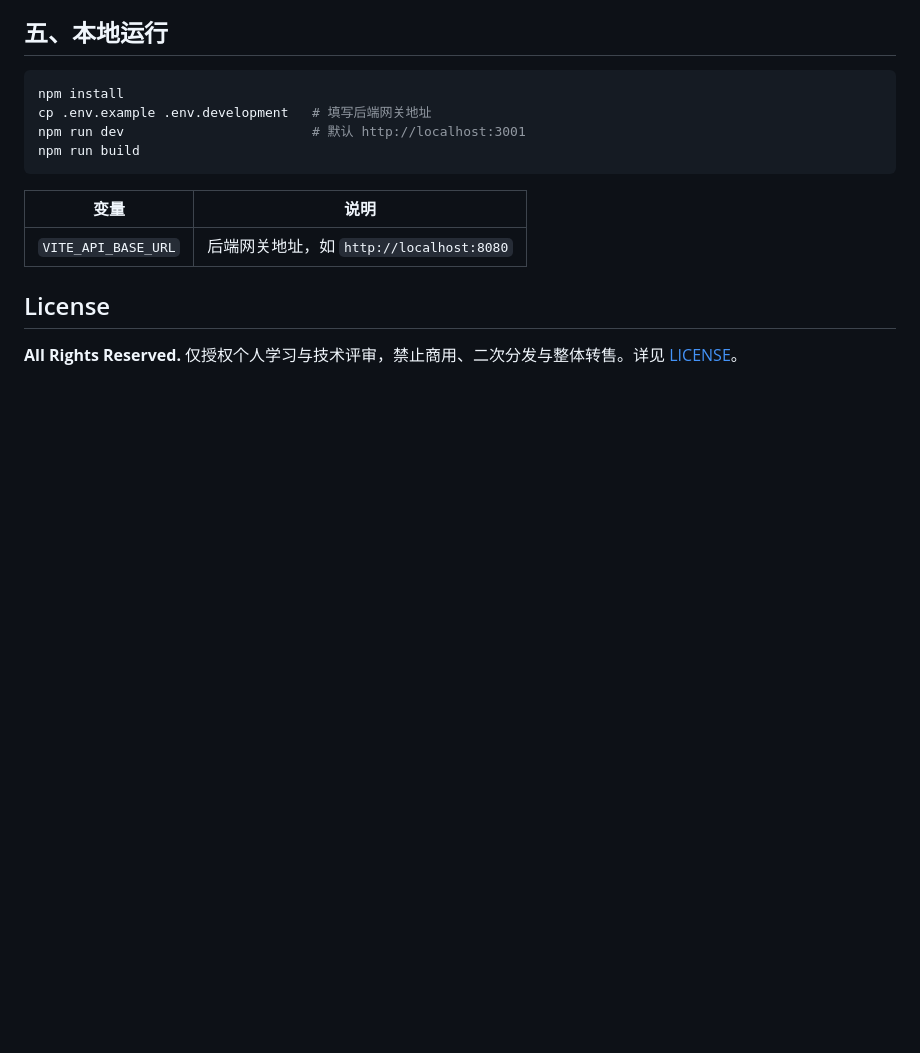
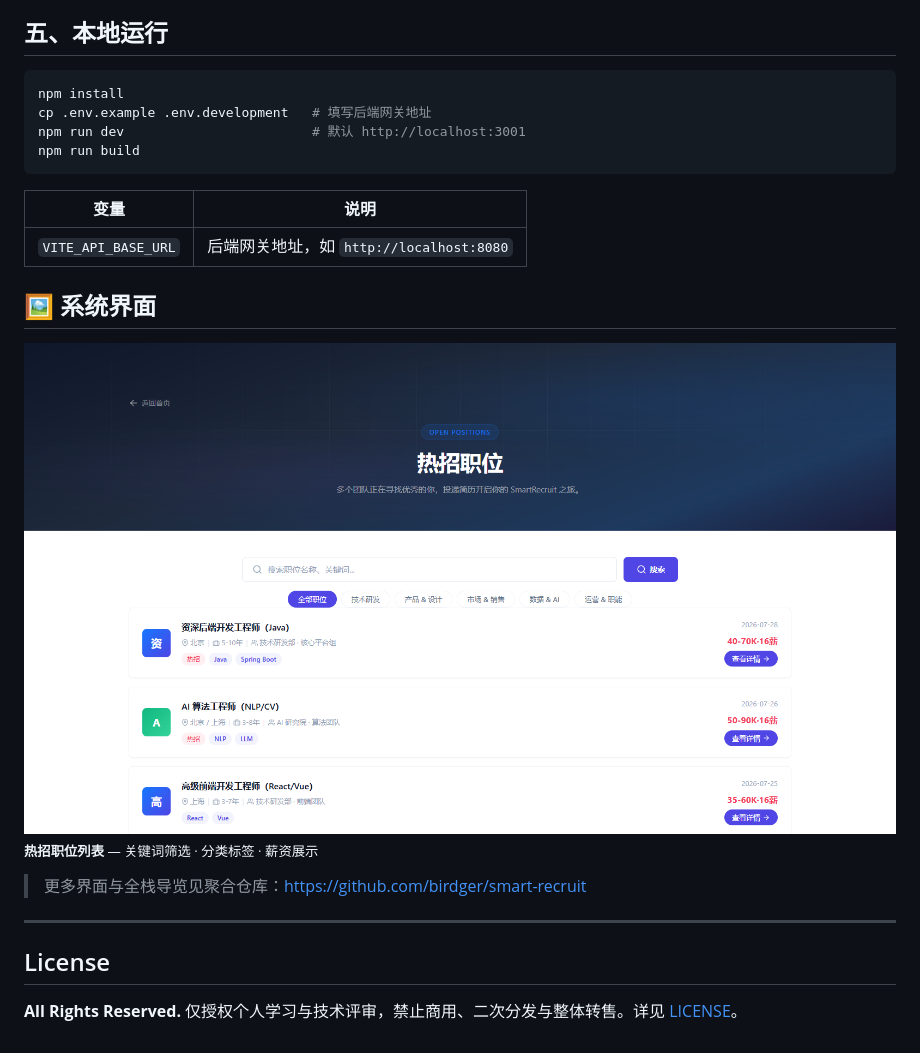
Before and after one commit to birdger/smart-recruit-careers, a Markdown page: README.md, the part around one of its changes. Rendered like a GitHub page; pictures changed too: docs/screenshots/09-careers-portal.png (added); blank space fills up the shorter version.

Commit message:
docs: 全新 README 视觉升级 — Banner / 系统截图 / 架构图 / AI 能力全景图
- docs/images: banner、架构图、代码结构图、AI 能力图（SVG）
- docs/screenshots: 9 张真实系统界面截图（1600x900）
- README 参考优秀开源项目排版：居中头部、截图画廊、折叠细节、面试官代码导览

```diff
--- a/README.md
+++ b/README.md
@@ -59,6 +65,14 @@ npm run build
 |---|---|
 | `VITE_API_BASE_URL` | 后端网关地址，如 `http://localhost:8080` |
 
+## 🖼 系统界面
+
+<img src="docs/screenshots/09-careers-portal.png" width="100%"/><br/><sub><b>热招职位列表</b> — 关键词筛选 · 分类标签 · 薪资展示</sub>
+
+> 更多界面与全栈导览见聚合仓库：https://github.com/birdger/smart-recruit
+
+---
+
 ## License
 
 **All Rights Reserved.** 仅授权个人学习与技术评审，禁止商用、二次分发与整体转售。详见 [LICENSE](./LICENSE)。
```
Also changed, not shown: other parts of README.md (+6 -0 lines), 1 other file.
